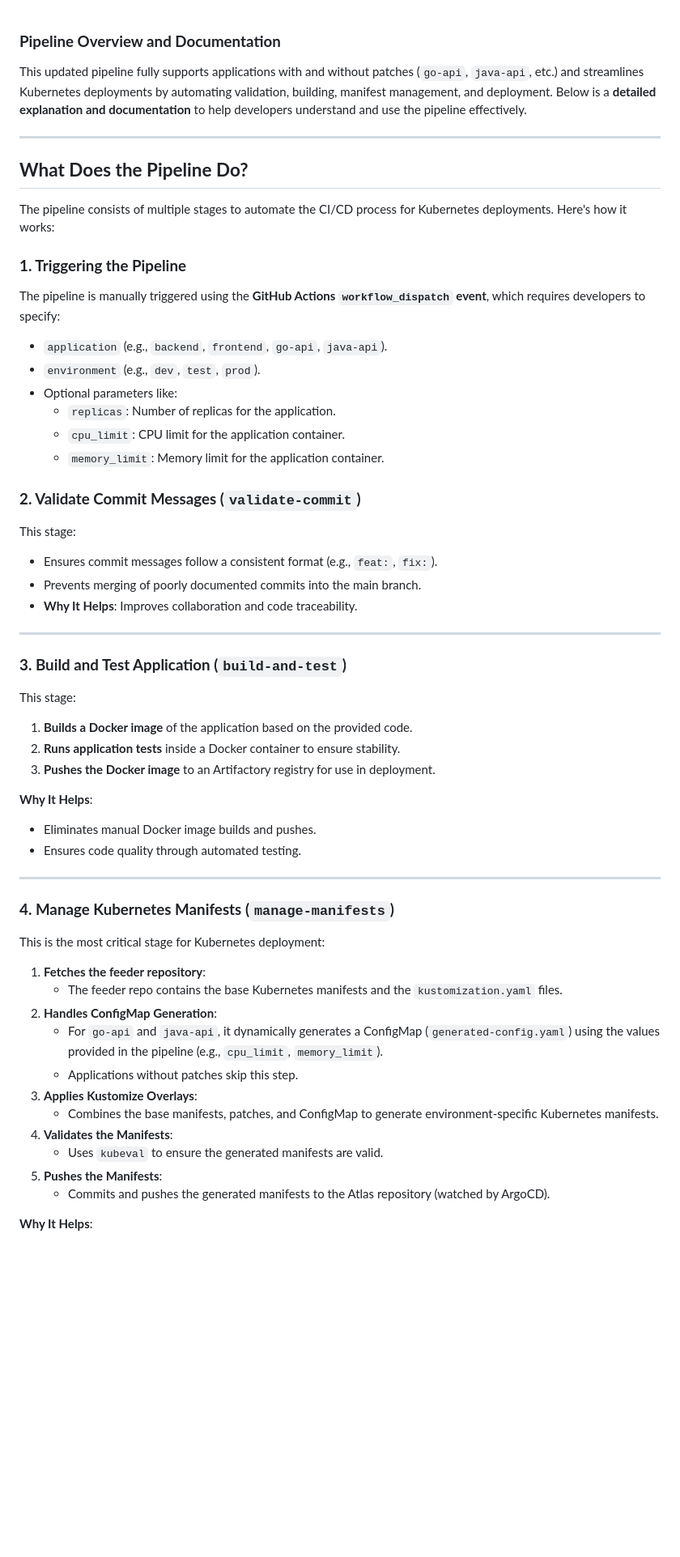
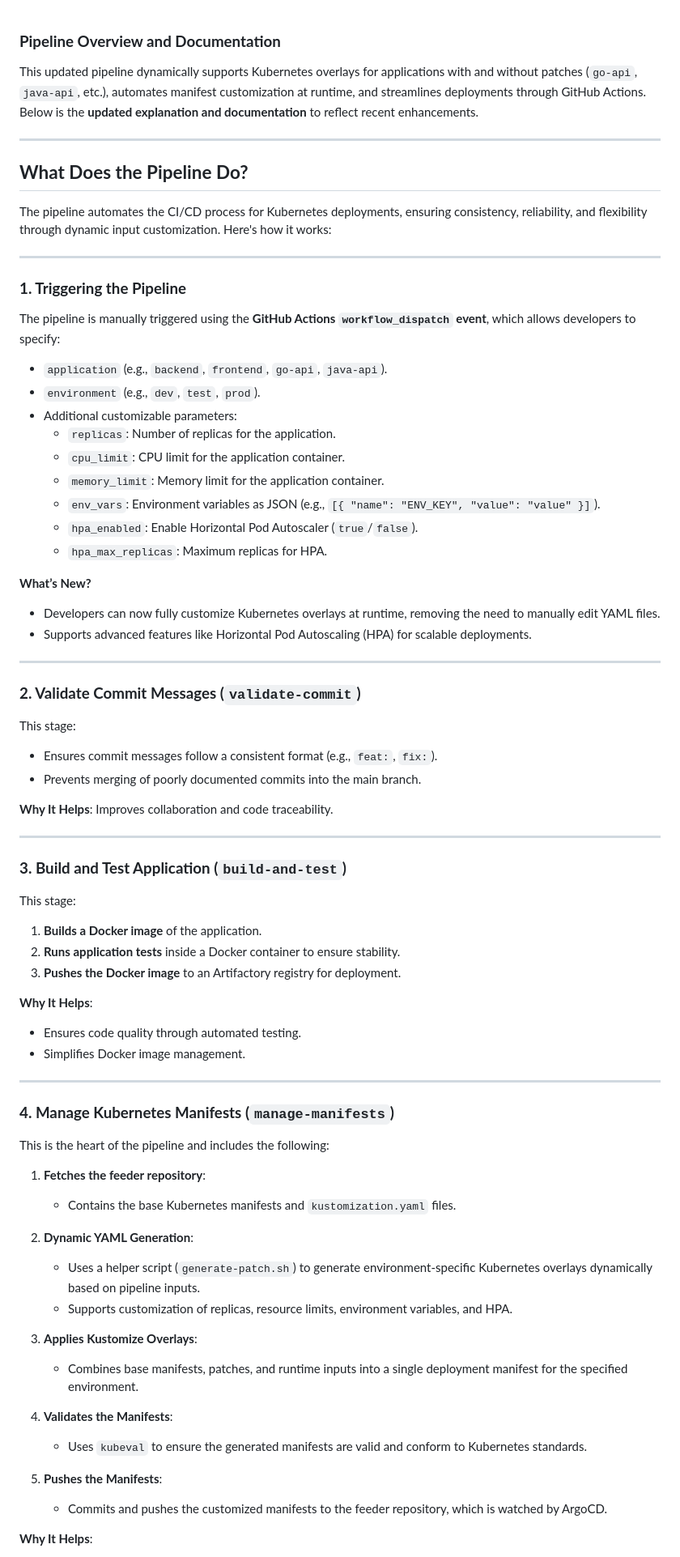
Before and after one commit to bgcodehub/k8s-actions-templates, a Markdown page: README.md, the part around the change printed below. Shown: that part at 81% size. GitHub-like rendering; blank space fills up the shorter version.

Commit message:
docs: Update README to reflect enhanced CI/CD pipeline with dynamic overlays and runtime customization

```diff
--- a/README.md
+++ b/README.md
@@ -1,54 +1,71 @@
 ### **Pipeline Overview and Documentation**
 
-This updated pipeline fully supports applications with and without patches (`go-api`, `java-api`, etc.) and streamlines Kubernetes deployments by automating validation, building, manifest management, and deployment. Below is a **detailed explanation and documentation** to help developers understand and use the pipeline effectively.
+This updated pipeline dynamically supports Kubernetes overlays for applications with and without patches (`go-api`, `java-api`, etc.), automates manifest customization at runtime, and streamlines deployments through GitHub Actions. Below is the **updated explanation and documentation** to reflect recent enhancements.
 
 ---
 
 ## **What Does the Pipeline Do?**
 
-The pipeline consists of multiple stages to automate the CI/CD process for Kubernetes deployments. Here's how it works:
+The pipeline automates the CI/CD process for Kubernetes deployments, ensuring consistency, reliability, and flexibility through dynamic input customization. Here's how it works:
+
+---
 
 ### **1. Triggering the Pipeline**
-The pipeline is manually triggered using the **GitHub Actions `workflow_dispatch` event**, which requires developers to specify:
+The pipeline is manually triggered using the **GitHub Actions `workflow_dispatch` event**, which allows developers to specify:
 - `application` (e.g., `backend`, `frontend`, `go-api`, `java-api`).
 - `environment` (e.g., `dev`, `test`, `prod`).
-- Optional parameters like:
+- Additional customizable parameters:
   - `replicas`: Number of replicas for the application.
   - `cpu_limit`: CPU limit for the application container.
   - `memory_limit`: Memory limit for the application container.
+  - `env_vars`: Environment variables as JSON (e.g., `[{ "name": "ENV_KEY", "value": "value" }]`).
+  - `hpa_enabled`: Enable Horizontal Pod Autoscaler (`true`/`false`).
+  - `hpa_max_replicas`: Maximum replicas for HPA.
+
+**What’s New?**
+- Developers can now fully customize Kubernetes overlays at runtime, removing the need to manually edit YAML files.
+- Supports advanced features like Horizontal Pod Autoscaling (HPA) for scalable deployments.
+
+---
 
 ### **2. Validate Commit Messages (`validate-commit`)**
 This stage:
 - Ensures commit messages follow a consistent format (e.g., `feat:`, `fix:`).
 - Prevents merging of poorly documented commits into the main branch.
-- **Why It Helps**: Improves collaboration and code traceability.
+
+**Why It Helps**: Improves collaboration and code traceability.
 
 ---
 
 ### **3. Build and Test Application (`build-and-test`)**
 This stage:
-1. **Builds a Docker image** of the application based on the provided code.
+1. **Builds a Docker image** of the application.
 2. **Runs application tests** inside a Docker container to ensure stability.
-3. **Pushes the Docker image** to an Artifactory registry for use in deployment.
+3. **Pushes the Docker image** to an Artifactory registry for deployment.
 
 **Why It Helps**:
-- Eliminates manual Docker image builds and pushes.
 - Ensures code quality through automated testing.
+- Simplifies Docker image management.
 
 ---
 
 ### **4. Manage Kubernetes Manifests (`manage-manifests`)**
-This is the most critical stage for Kubernetes deployment:
+This is the heart of the pipeline and includes the following:
+
 1. **Fetches the feeder repository**:
-   - The feeder repo contains the base Kubernetes manifests and the `kustomization.yaml` files.
-2. **Handles ConfigMap Generation**:
-   - For `go-api` and `java-api`, it dynamically generates a ConfigMap (`generated-config.yaml`) using the values provided in the pipeline (e.g., `cpu_limit`, `memory_limit`).
-   - Applications without patches skip this step.
+   - Contains the base Kubernetes manifests and `kustomization.yaml` files.
+
+2. **Dynamic YAML Generation**:
+   - Uses a helper script (`generate-patch.sh`) to generate environment-specific Kubernetes overlays dynamically based on pipeline inputs.
+   - Supports customization of replicas, resource limits, environment variables, and HPA.
+
 3. **Applies Kustomize Overlays**:
-   - Combines the base manifests, patches, and ConfigMap to generate environment-specific Kubernetes manifests.
+   - Combines base manifests, patches, and runtime inputs into a single deployment manifest for the specified environment.
+
 4. **Validates the Manifests**:
-   - Uses `kubeval` to ensure the generated manifests are valid.
+   - Uses `kubeval` to ensure the generated manifests are valid and conform to Kubernetes standards.
+
 5. **Pushes the Manifests**:
-   - Commits and pushes the generated manifests to the Atlas repository (watched by ArgoCD).
+   - Commits and pushes the customized manifests to the feeder repository, which is watched by ArgoCD.
 
 **Why It Helps**:
```
Also changed, not shown: other parts of README.md (+13 -11 lines).
